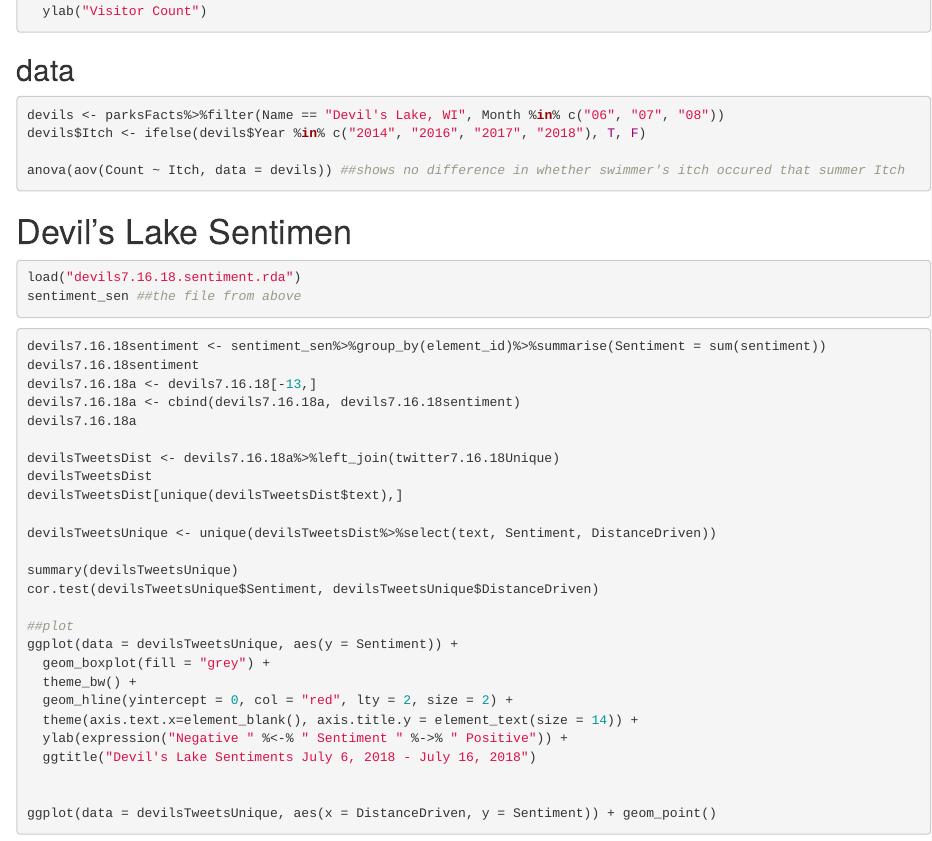
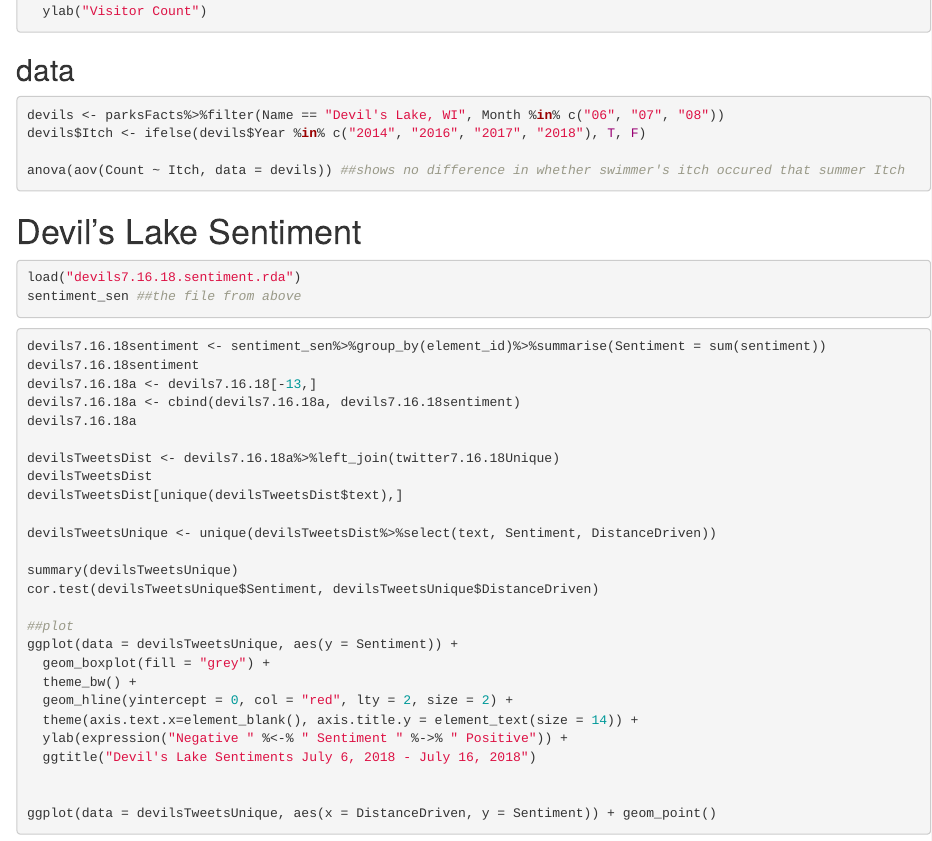
Before and after one commit to johnsonkbradley/UWL-Mathematical-Ecology-REU-2018, an R Markdown document (DevilsLake.rmd): the page in a window 1100 px wide, from 9900 px down. Rendered offline with R 4.5, knitr and Pandoc, with nearby package versions; the code chunks are not run, so their results and figures are left out.

Commit message:
Cleaning up the code.

````diff
--- a/DevilsLake.rmd
+++ b/DevilsLake.rmd
@@ -523,7 +523,7 @@ devils$Itch <- ifelse(devils$Year %in% c("2014", "2016", "2017", "2018"), T, F)
 anova(aov(Count ~ Itch, data = devils)) ##shows no difference in whether swimmer's itch occured that summer Itch
 ```
 
-Devil's Lake Sentimen
+Devil's Lake Sentiment
 ===
 
 ```{r}
````
Also changed, not shown: DevilsLake.rmd (3 more changed lines).
